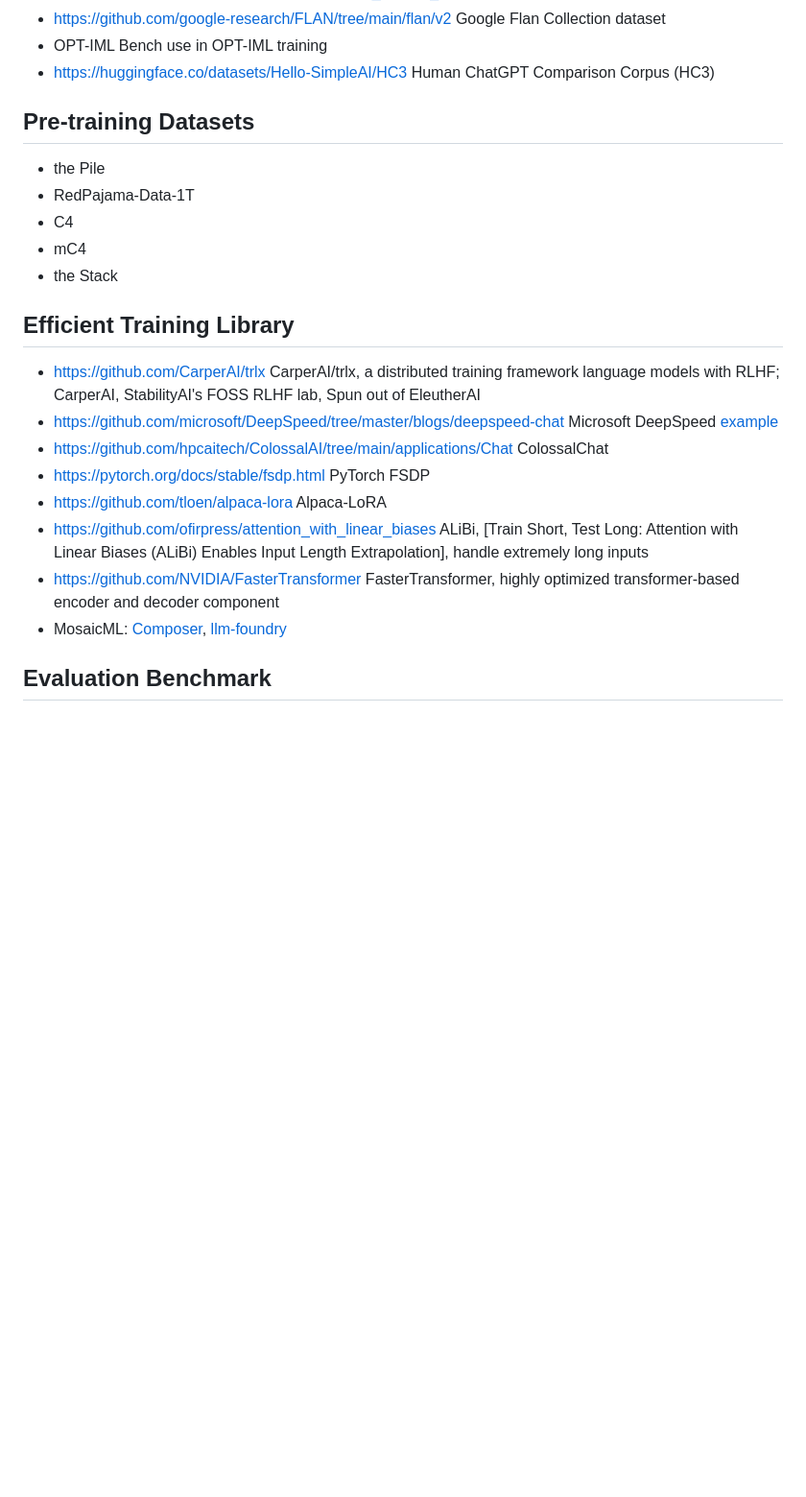
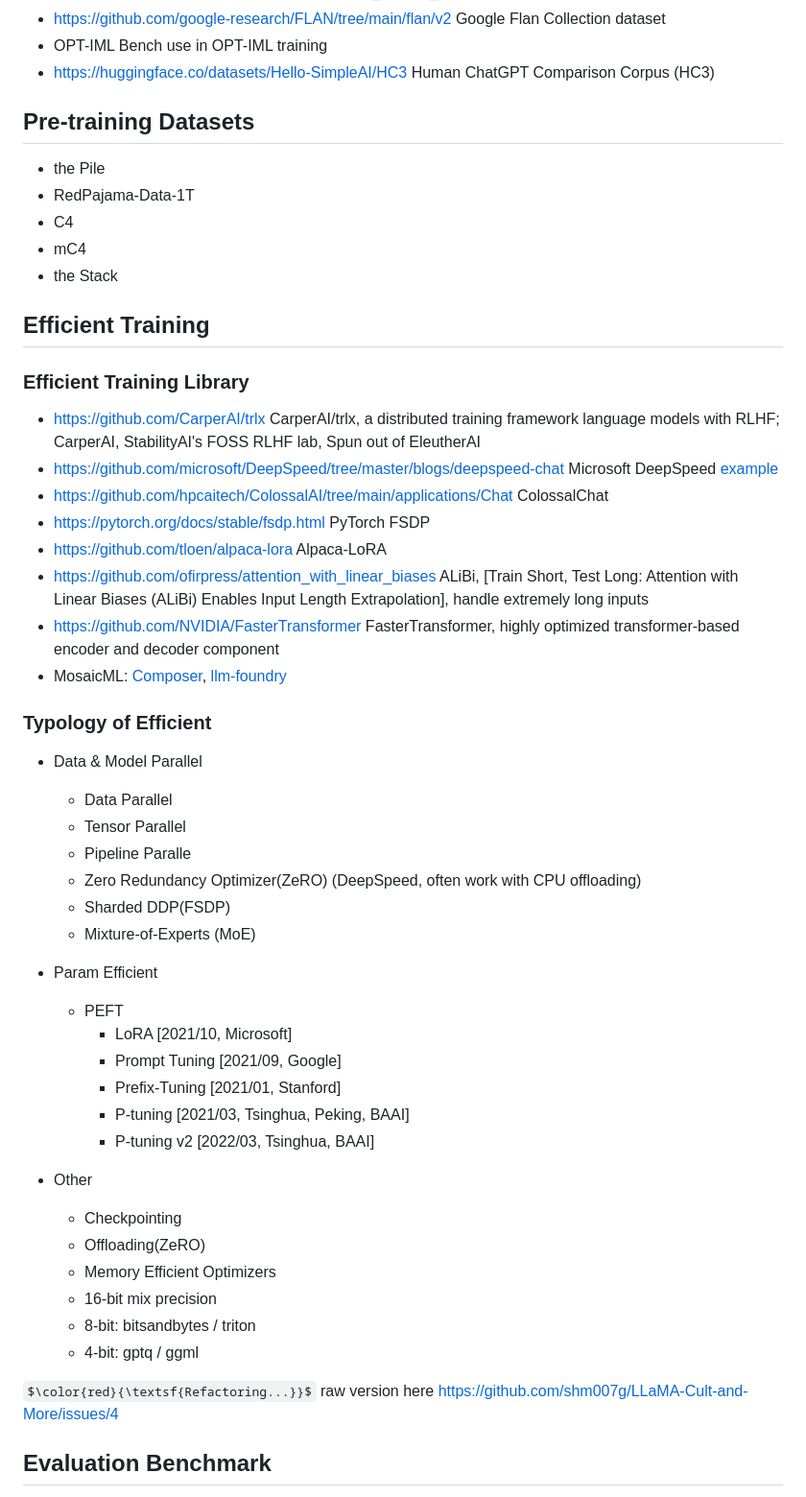
Before and after one commit to shm007g/LLaMA-Cult-and-More, a Markdown page: README.md, the part around one of its changes. Shown at 96% size. GitHub-like rendering; some formulas as TeX source; blank space fills up the shorter version.

```diff
--- a/README.md
+++ b/README.md
@@ -267,6 +275,7 @@
 - https://huggingface.co/datasets/Hello-SimpleAI/HC3 Human ChatGPT Comparison Corpus (HC3)
 
 
+
 ## Pre-training Datasets
 
 - the Pile
@@ -277,7 +286,10 @@
 
 
 
-## Efficient Training Library
+## Efficient Training
+
+
+### Efficient Training Library
 
 - https://github.com/CarperAI/trlx CarperAI/trlx, a distributed training framework language models with RLHF; CarperAI, StabilityAI's FOSS RLHF lab, Spun out of EleutherAI
 - https://github.com/microsoft/DeepSpeed/tree/master/blogs/deepspeed-chat Microsoft DeepSpeed [example](https://github.com/microsoft/DeepSpeedExamples/blob/master/applications/DeepSpeed-Chat/README.md)
@@ -287,6 +299,34 @@
 - https://github.com/ofirpress/attention_with_linear_biases ALiBi, [Train Short, Test Long: Attention with Linear Biases (ALiBi) Enables Input Length Extrapolation], handle extremely long inputs
 - https://github.com/NVIDIA/FasterTransformer FasterTransformer, highly optimized transformer-based encoder and decoder component
 - MosaicML: [Composer](https://github.com/mosaicml/composer), [llm-foundry](https://github.com/mosaicml/llm-foundry)
+
+
+### Typology of Efficient
+
+- Data & Model Parallel
+  - Data Parallel
+  - Tensor Parallel
+  - Pipeline Paralle
+  - Zero Redundancy Optimizer(ZeRO) (DeepSpeed, often work with CPU offloading)
+  - Sharded DDP(FSDP)
+  - Mixture-of-Experts (MoE)
+
+- Param Efficient
+  - PEFT
+    - LoRA [2021/10, Microsoft]
+    - Prompt Tuning [2021/09, Google]
+    - Prefix-Tuning [2021/01, Stanford]
+    - P-tuning [2021/03, Tsinghua, Peking, BAAI]
+    - P-tuning v2 [2022/03, Tsinghua, BAAI]
+- Other
+  - Checkpointing
+  - Offloading(ZeRO)
+  - Memory Efficient Optimizers
+  - 16-bit mix precision
+  - 8-bit: bitsandbytes / triton
+  - 4-bit: gptq / ggml
+
+$\color{red}{\textsf{Refactoring...}}$ raw version here https://github.com/shm007g/LLaMA-Cult-and-More/issues/4
 
 
 
```
Also changed, not shown: other parts of README.md (+33 -6 lines).
